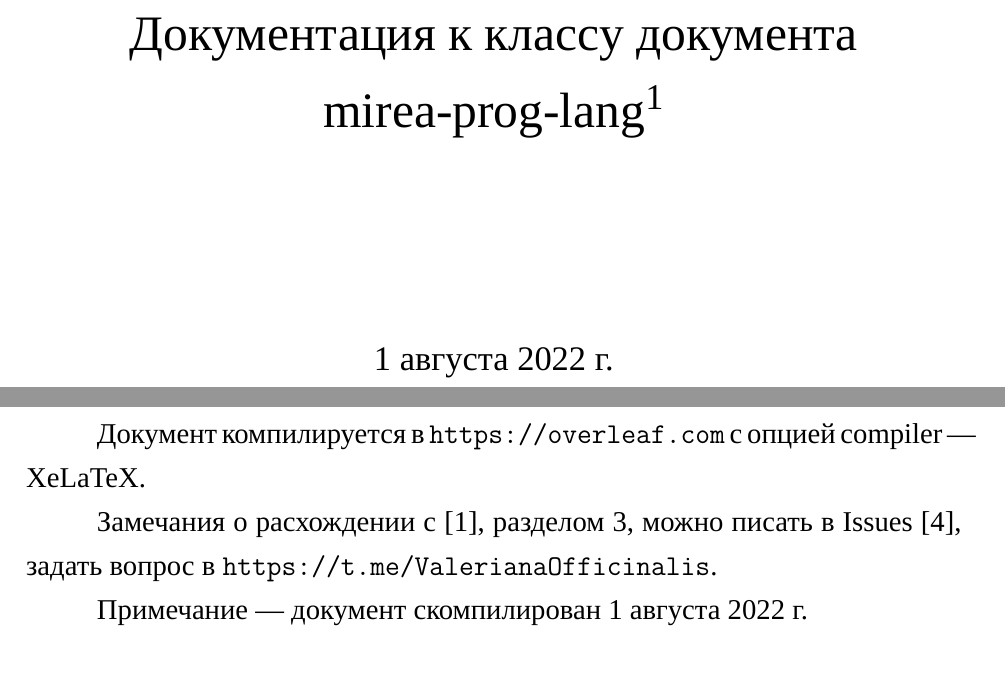
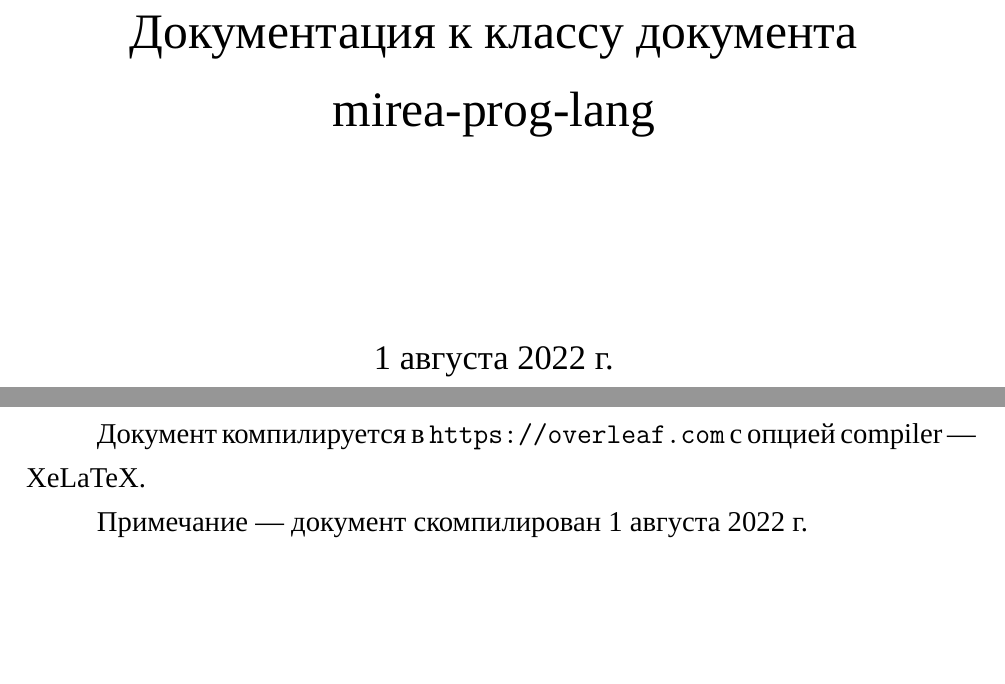
Before and after one commit to mirea-ninja/Latex-Template-for-Report-Diploma-Thesis, a LaTeX document (ИКЦТ/КБ-2/1 курс/Языки программирования/documentation.tex): two parts of pages 1 and 3 of 13, joined at a grey line, cut so that both start at the same text, the shorter picture padded with empty space. Compiled offline with XeLaTeX; a missing font is replaced by an installed copy or a similar font.

Commit message:
Delete personal link

```diff
--- a/ИКЦТ/КБ-2/1 курс/Языки программирования/documentation.tex
+++ b/ИКЦТ/КБ-2/1 курс/Языки программирования/documentation.tex
@@ -7,7 +7,8 @@
 % Метаданные .pdf документа
 \hypersetup{pdftitle={Документация для mirea-prog-lang}}
 
-\title{Документация к классу документа mirea-prog-lang\footnote{\url{https://github.com/ValeryVerkhoturov/mirea-kb2-programming-languages}}}
+\title{Документация к классу документа mirea-prog-lang}
+
 \date{\today}
 
 \begin{document}
@@ -26,8 +27,6 @@
 В~классе используются пакеты для~форматирования документа и graphicx для~иллюстраций. Полный список представлен в~приложении~\ref{appendix:used_packages}. В~родительской директории главного .tex файла должен лежать файл чёрно-белого герба для~титульной страницы \verb"MIREA_Gerb_Black" (в~шаблоне используется .eps файл~--- единственный векторный формат, предоставляемый на~сайте вуза~\cite{bib:symbol}, из-за уязвимости .eps файла~\cite{bib:eps_cve} также возможно использование форматов JPEG, PNG).
 
 Документ компилируется в \url{https://overleaf.com} с опцией compiler~--- XeLaTeX.
-
-Замечания о расхождении с~\cite{bib:recomendations}, разделом 3,  можно писать в Issues~\cite{bib:githubrepo}, задать вопрос в \url{https://t.me/ValerianaOfficinalis}.
 
 Примечание~--- документ скомпилирован \today
 
```
Also changed, not shown: ИКЦТ/КБ-2/1 курс/Языки программирования/documentation.pdf.
